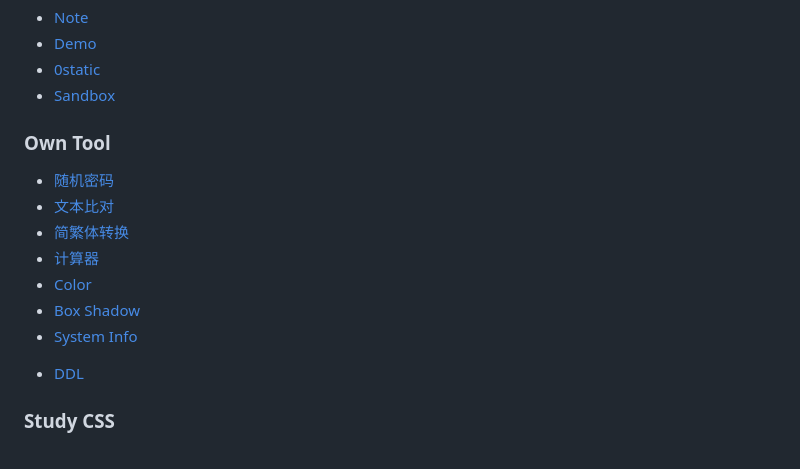
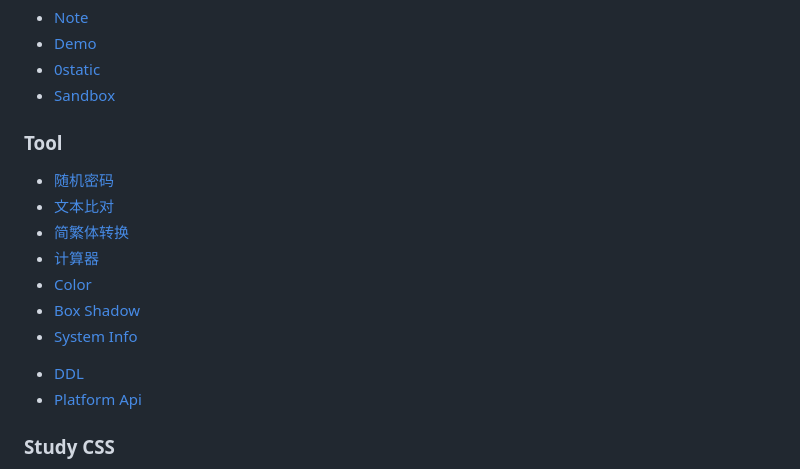
Before and after one commit to ruihuag-source/ruihuag-source.github.io, a Markdown page: docs/guide.md, the part around the change. GitHub-like rendering.

Commit message:
docs: edit document

```diff
--- a/docs/guide.md
+++ b/docs/guide.md
@@ -47,7 +47,7 @@
 - [0static](https://0static.github.io/)
 - [Sandbox](https://ruihuag-sandbox.github.io/)
 
-### Own Tool
+### Tool
 
 - [随机密码](tool/randomPwd)
 - [文本比对](tool/text-compare)
@@ -58,6 +58,7 @@
 - [System Info](tool/system-info)
 <!-- - [Todo List](tool/todo-list) -->
 - [DDL](tool/ddl)
+- [Platform Api](tool/platform-api)
 
 ### Study CSS
 
```
